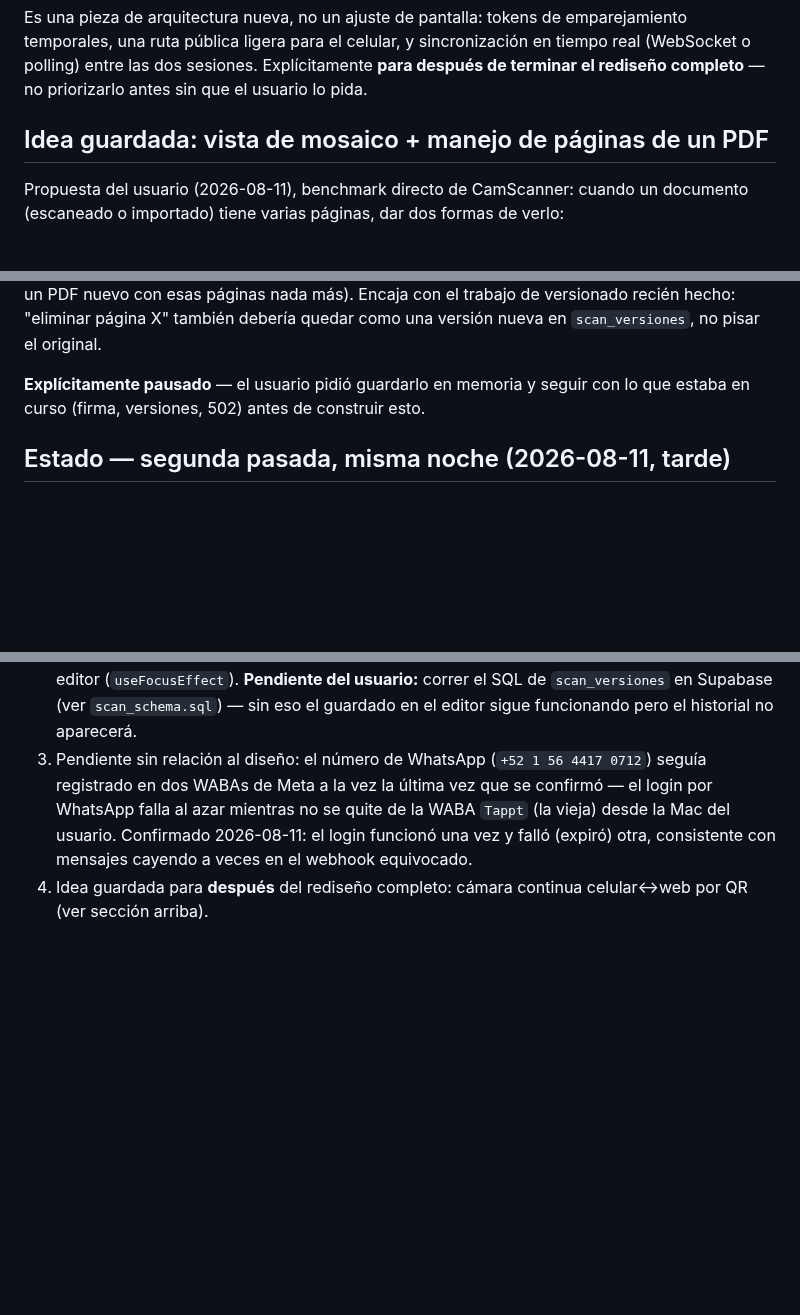
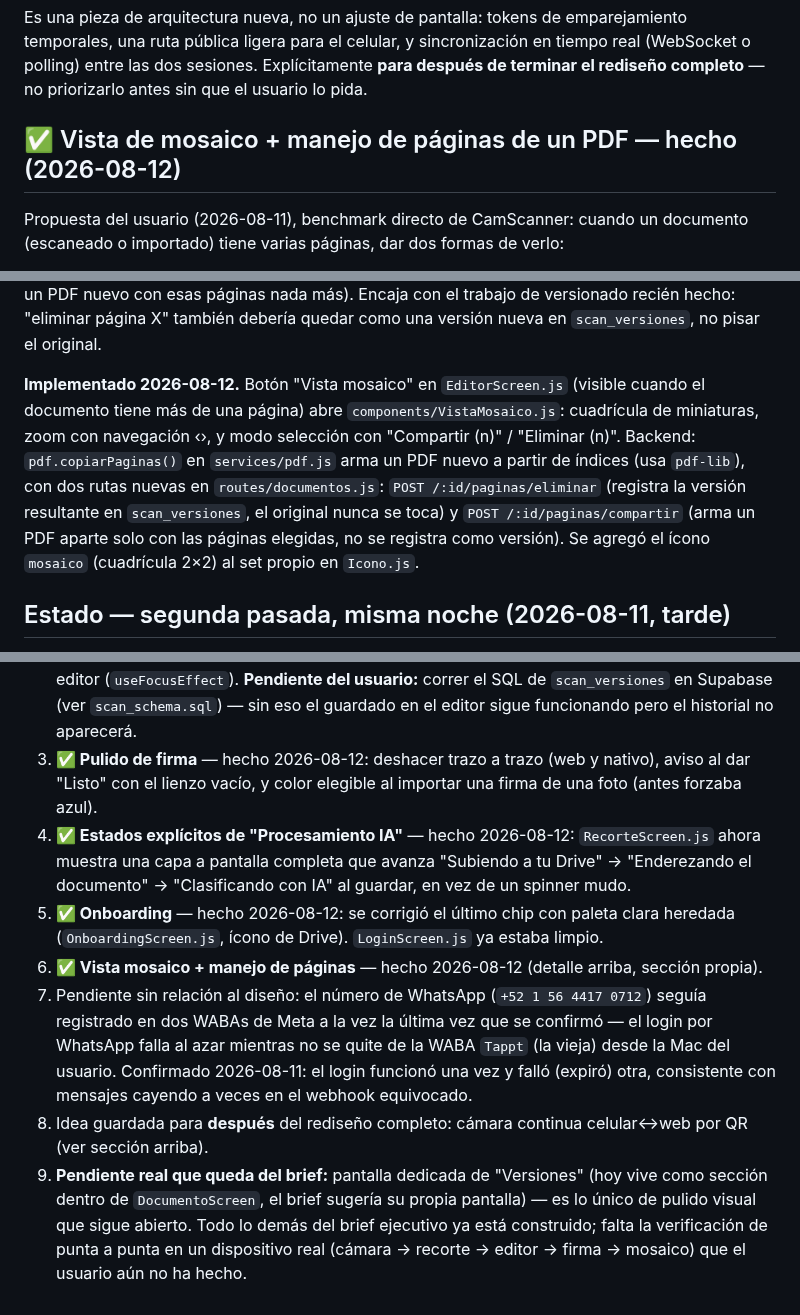
Before and after one commit to alejandrosoriaa-tappt/Tappt-Scan, a Markdown page: docs/DIRECCION-DISENO.md, 3 parts joined by grey strips. GitHub-like rendering; blank space fills up the shorter version.

Commit message:
docs: marca onboarding, procesamiento IA, firma y mosaico como hechos
Solo queda pendiente del brief la pantalla dedicada de 'Versiones' (hoy
vive dentro de Documento) y la verificación de punta a punta en un
dispositivo real, que el usuario todavía no ha hecho.

```diff
--- a/docs/DIRECCION-DISENO.md
+++ b/docs/DIRECCION-DISENO.md
@@ -363,7 +363,7 @@ sincronización en tiempo real (WebSocket o polling) entre las dos
 sesiones. Explícitamente **para después de terminar el rediseño
 completo** — no priorizarlo antes sin que el usuario lo pida.
 
-## Idea guardada: vista de mosaico + manejo de páginas de un PDF
+## ✅ Vista de mosaico + manejo de páginas de un PDF — hecho (2026-08-12)
 
 Propuesta del usuario (2026-08-11), benchmark directo de CamScanner:
 cuando un documento (escaneado o importado) tiene varias páginas, dar
@@ -398,9 +398,17 @@ Encaja con el trabajo de versionado recién hecho: "eliminar página X"
 también debería quedar como una versión nueva en `scan_versiones`, no
 pisar el original.
 
-**Explícitamente pausado** — el usuario pidió guardarlo en memoria y
-seguir con lo que estaba en curso (firma, versiones, 502) antes de
-construir esto.
+**Implementado 2026-08-12.** Botón "Vista mosaico" en `EditorScreen.js`
+(visible cuando el documento tiene más de una página) abre
+`components/VistaMosaico.js`: cuadrícula de miniaturas, zoom con
+navegación ‹›, y modo selección con "Compartir (n)" / "Eliminar (n)".
+Backend: `pdf.copiarPaginas()` en `services/pdf.js` arma un PDF nuevo a
+partir de índices (usa `pdf-lib`), con dos rutas nuevas en
+`routes/documentos.js`: `POST /:id/paginas/eliminar` (registra la
+versión resultante en `scan_versiones`, el original nunca se toca) y
+`POST /:id/paginas/compartir` (arma un PDF aparte solo con las páginas
+elegidas, no se registra como versión). Se agregó el ícono `mosaico`
+(cuadrícula 2×2) al set propio en `Icono.js`.
 
 ## Estado — segunda pasada, misma noche (2026-08-11, tarde)
 
@@ -460,12 +468,31 @@ editor → firma de punta a punta.
    `scan_versiones` en Supabase (ver `scan_schema.sql`) — sin eso el
    guardado en el editor sigue funcionando pero el historial no
    aparecerá.
-3. Pendiente sin relación al diseño: el número de WhatsApp
+3. **✅ Pulido de firma** — hecho 2026-08-12: deshacer trazo a trazo
+   (web y nativo), aviso al dar "Listo" con el lienzo vacío, y color
+   elegible al importar una firma de una foto (antes forzaba azul).
+4. **✅ Estados explícitos de "Procesamiento IA"** — hecho 2026-08-12:
+   `RecorteScreen.js` ahora muestra una capa a pantalla completa que
+   avanza "Subiendo a tu Drive" → "Enderezando el documento" →
+   "Clasificando con IA" al guardar, en vez de un spinner mudo.
+5. **✅ Onboarding** — hecho 2026-08-12: se corrigió el último chip con
+   paleta clara heredada (`OnboardingScreen.js`, ícono de Drive).
+   `LoginScreen.js` ya estaba limpio.
+6. **✅ Vista mosaico + manejo de páginas** — hecho 2026-08-12 (detalle
+   arriba, sección propia).
+7. Pendiente sin relación al diseño: el número de WhatsApp
    (`+52 1 56 4417 0712`) seguía registrado en dos WABAs de Meta a la
    vez la última vez que se confirmó — el login por WhatsApp falla al
    azar mientras no se quite de la WABA `Tappt` (la vieja) desde la Mac
    del usuario. Confirmado 2026-08-11: el login funcionó una vez y
    falló (expiró) otra, consistente con mensajes cayendo a veces en el
    webhook equivocado.
-4. Idea guardada para **después** del rediseño completo: cámara
+8. Idea guardada para **después** del rediseño completo: cámara
    continua celular↔web por QR (ver sección arriba).
+9. **Pendiente real que queda del brief:** pantalla dedicada de
+   "Versiones" (hoy vive como sección dentro de `DocumentoScreen`, el
+   brief sugería su propia pantalla) — es lo único de pulido visual que
+   sigue abierto. Todo lo demás del brief ejecutivo ya está construido;
+   falta la verificación de punta a punta en un dispositivo real
+   (cámara → recorte → editor → firma → mosaico) que el usuario aún no
+   ha hecho.
```
